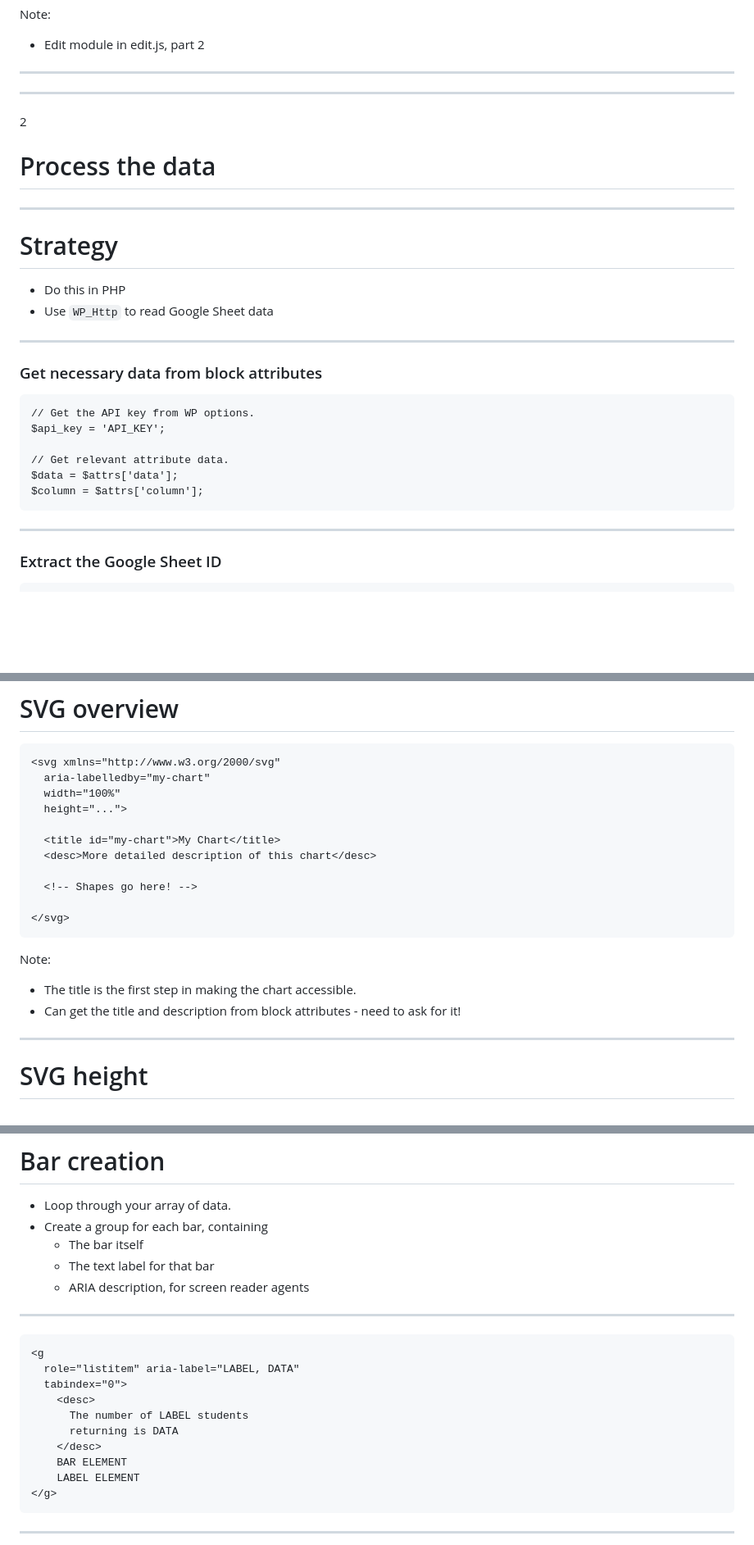
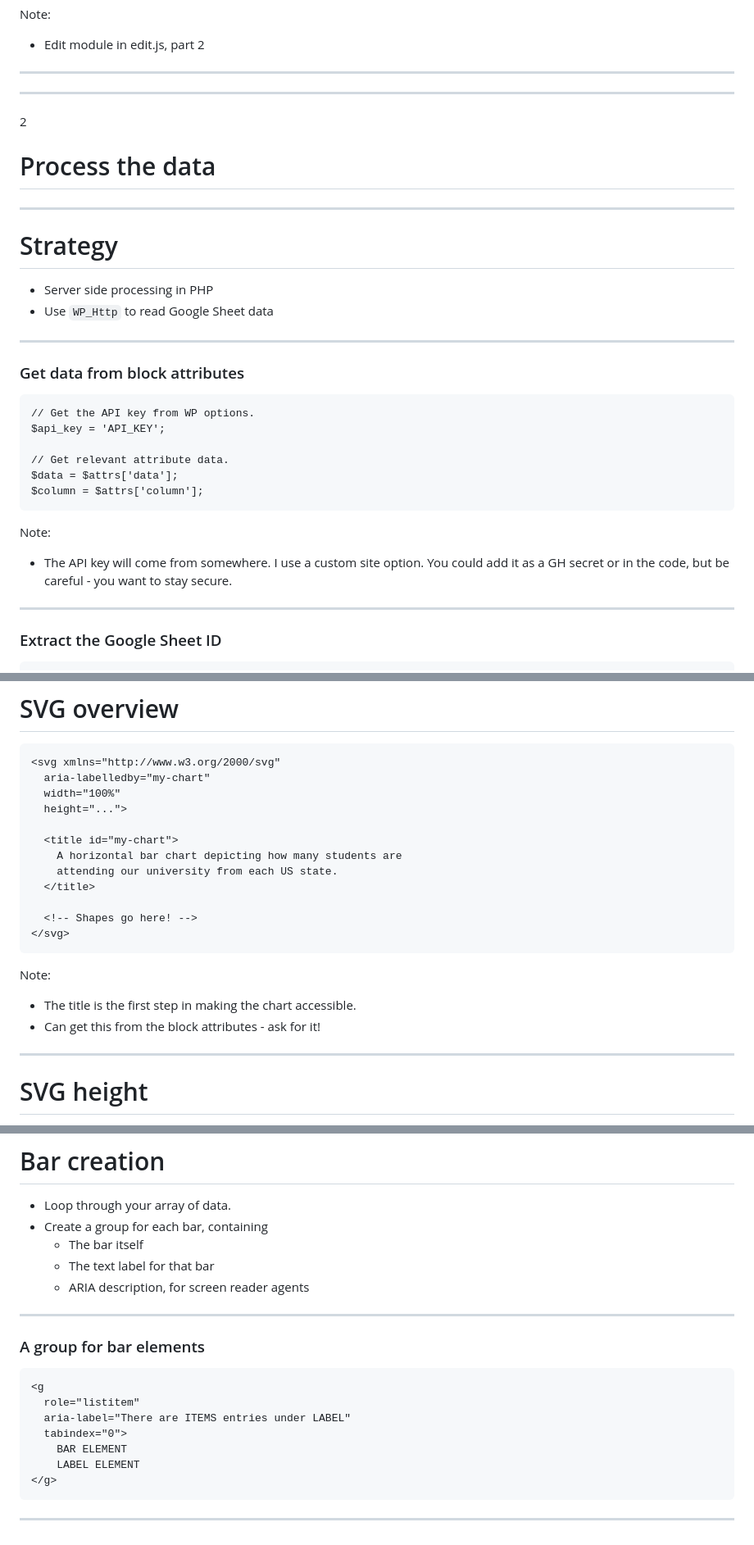
Before and after one commit to That-Dev-Girl-Sites/talks.jhalabi.com, a Markdown page: svg-in-wordpress/slides.md, 3 parts joined by grey strips. Shown: that part at 82% size. Drawn GitHub-style; blank space fills up the shorter version.

Commit message:
final svg presentation edits

````diff
--- a/svg-in-wordpress/slides.md
+++ b/svg-in-wordpress/slides.md
@@ -202,7 +205,7 @@ Note:
 
 ---
 
-<section class="full-screen-img" data-background-image="images/edit-ui.jpg" data-background-size="contain" data-background-color="var(--black)" aria-label="The WordPress post editor with the Chart block selected. The main editor area displays a sample vertical bar chart in purple. The inspector panel, on the right-hand side, shows options to edit the block's attributes. The 'Chart' title is at the top of the panel, followed by a description saying 'Display a chart using data in a Google sheet.' Below that is a panel titled 'Data Source' with 2 text fields. One is labelled 'Google Sheets URL' and the other is labelled 'Columns'."></section>
+<section class="full-screen-img" data-background-image="images/example-edit-ui.jpg" data-background-size="contain" data-background-color="var(--black)" aria-label="The WordPress post editor with the Chart block selected. The main editor area displays a sample vertical bar chart in purple. The inspector panel, on the right-hand side, shows options to edit the block's attributes. The 'Chart' title is at the top of the panel, followed by a description saying 'Display a chart using data in a Google sheet.' Below that is a panel titled 'Data Source' with 2 text fields. One is labelled 'Google Sheets URL' and the other is labelled 'Columns'."></section>
 
 ---
 
@@ -217,14 +220,14 @@ Note:
 
 # Strategy
 
-* Do this in PHP
+* Server side processing in PHP
 * Use `WP_Http` to read Google Sheet data
 
 ---
 
 <!-- .slide: data-background="var(--black)" -->
 
-### Get necessary data from block attributes
+### Get data from block attributes
 
 ```
 // Get the API key from WP options.
@@ -234,6 +237,9 @@ $api_key = 'API_KEY';
 $data = $attrs['data'];
 $column = $attrs['column'];
 ```
+
+Note:
+* The API key will come from somewhere. I use a custom site option. You could add it as a GH secret or in the code, but be careful - you want to stay secure.
 
 ---
 
@@ -395,17 +401,18 @@ Array
   width="100%"
   height="...">
 
-  <title id="my-chart">My Chart</title>
-  <desc>More detailed description of this chart</desc>
+  <title id="my-chart">
+    A horizontal bar chart depicting how many students are
+    attending our university from each US state.
+  </title>
 
   <!-- Shapes go here! -->
-
 </svg>
 ```
 
 Note:
 * The title is the first step in making the chart accessible.
-* Can get the title and description from block attributes - need to ask for it!
+* Can get this from the block attributes - ask for it!
 
 ---
 
@@ -568,14 +577,15 @@ Put all of that code inside a SVG group, so user agents know that code belongs t
 
 ---
 
+<!-- .slide: data-background="var(--black)" -->
+
+### A group for bar elements
+
 ```
 <g
-  role="listitem" aria-label="LABEL, DATA"
+  role="listitem"
+  aria-label="There are ITEMS entries under LABEL"
   tabindex="0">
-    <desc>
-      The number of LABEL students
-      returning is DATA
-    </desc>
     BAR ELEMENT
     LABEL ELEMENT
 </g>
````
Also changed, not shown: other parts of svg-in-wordpress/slides.md (+101 -49 lines), svg-in-wordpress/images/bar-chart-annotated.jpg (added), svg-in-wordpress/images/edit-ui.jpg (deleted), svg-in-wordpress/images/example-edit-ui.jpg (added).
